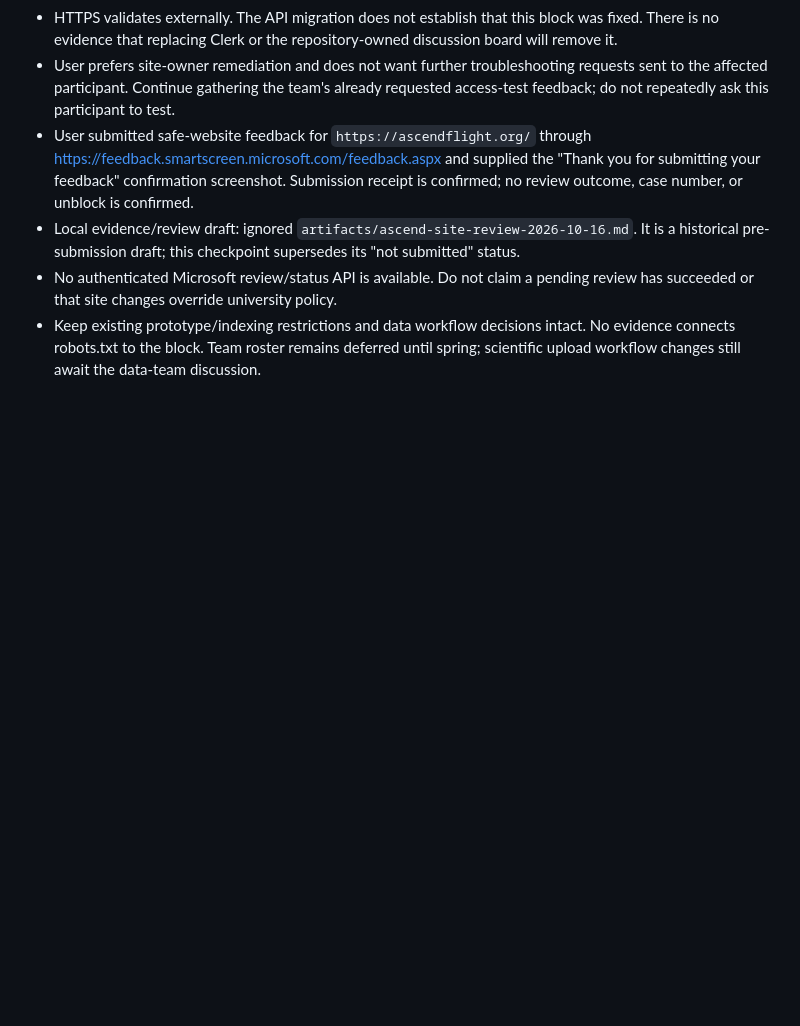
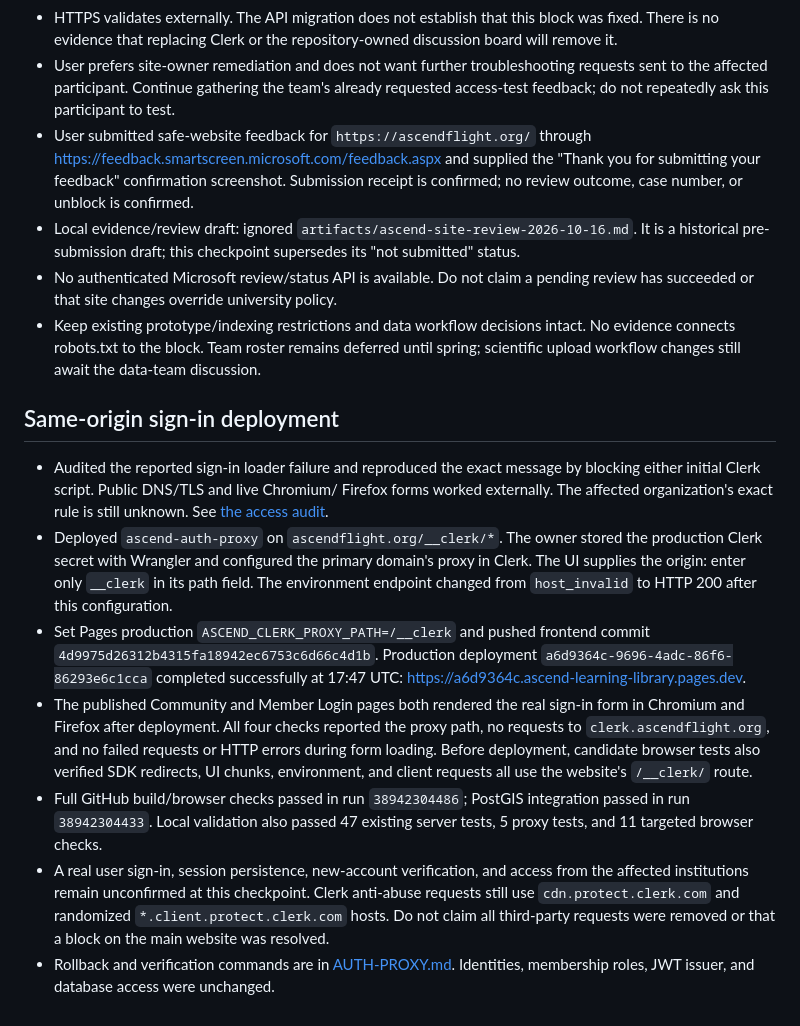
Before and after one commit to Altitude-Unknown/ASCEND-Learning-Library, a Markdown page: docs/data-explorer/SESSION-2026-10-16.md, the part around the change. Drawn GitHub-style; blank space fills up the shorter version.

Commit message:
[skip ci] Record verified production sign-in proxy deployment

```diff
--- a/docs/data-explorer/SESSION-2026-10-16.md
+++ b/docs/data-explorer/SESSION-2026-10-16.md
@@ -65,3 +65,35 @@
 - Keep existing prototype/indexing restrictions and data workflow decisions intact.
   No evidence connects robots.txt to the block. Team roster remains deferred until
   spring; scientific upload workflow changes still await the data-team discussion.
+
+## Same-origin sign-in deployment
+
+- Audited the reported sign-in loader failure and reproduced the exact message
+  by blocking either initial Clerk script. Public DNS/TLS and live Chromium/
+  Firefox forms worked externally. The affected organization's exact rule is
+  still unknown. See [the access audit](ACCESS-AUDIT-2026-10-16.md).
+- Deployed `ascend-auth-proxy` on `ascendflight.org/__clerk/*`. The owner stored
+  the production Clerk secret with Wrangler and configured the primary domain's
+  proxy in Clerk. The UI supplies the origin: enter only `__clerk` in its path
+  field. The environment endpoint changed from `host_invalid` to HTTP 200 after
+  this configuration.
+- Set Pages production `ASCEND_CLERK_PROXY_PATH=/__clerk` and pushed frontend
+  commit `4d9975d26312b4315fa18942ec6753c6d66c4d1b`. Production deployment
+  `a6d9364c-9696-4adc-86f6-86293e6c1cca` completed successfully at 17:47 UTC:
+  https://a6d9364c.ascend-learning-library.pages.dev.
+- The published Community and Member Login pages both rendered the real sign-in
+  form in Chromium and Firefox after deployment. All four checks reported the
+  proxy path, no requests to `clerk.ascendflight.org`, and no failed requests or
+  HTTP errors during form loading. Before deployment, candidate browser tests
+  also verified SDK redirects, UI chunks, environment, and client requests all
+  use the website's `/__clerk/` route.
+- Full GitHub build/browser checks passed in run `38942304486`; PostGIS
+  integration passed in run `38942304433`. Local validation also passed 47
+  existing server tests, 5 proxy tests, and 11 targeted browser checks.
+- A real user sign-in, session persistence, new-account verification, and access
+  from the affected institutions remain unconfirmed at this checkpoint. Clerk
+  anti-abuse requests still use `cdn.protect.clerk.com` and randomized
+  `*.client.protect.clerk.com` hosts. Do not claim all third-party requests were
+  removed or that a block on the main website was resolved.
+- Rollback and verification commands are in [AUTH-PROXY.md](AUTH-PROXY.md).
+  Identities, membership roles, JWT issuer, and database access were unchanged.
```
Also changed, not shown: docs/data-explorer/ACCESS-AUDIT-2026-10-16.md (+6 -2 lines).
